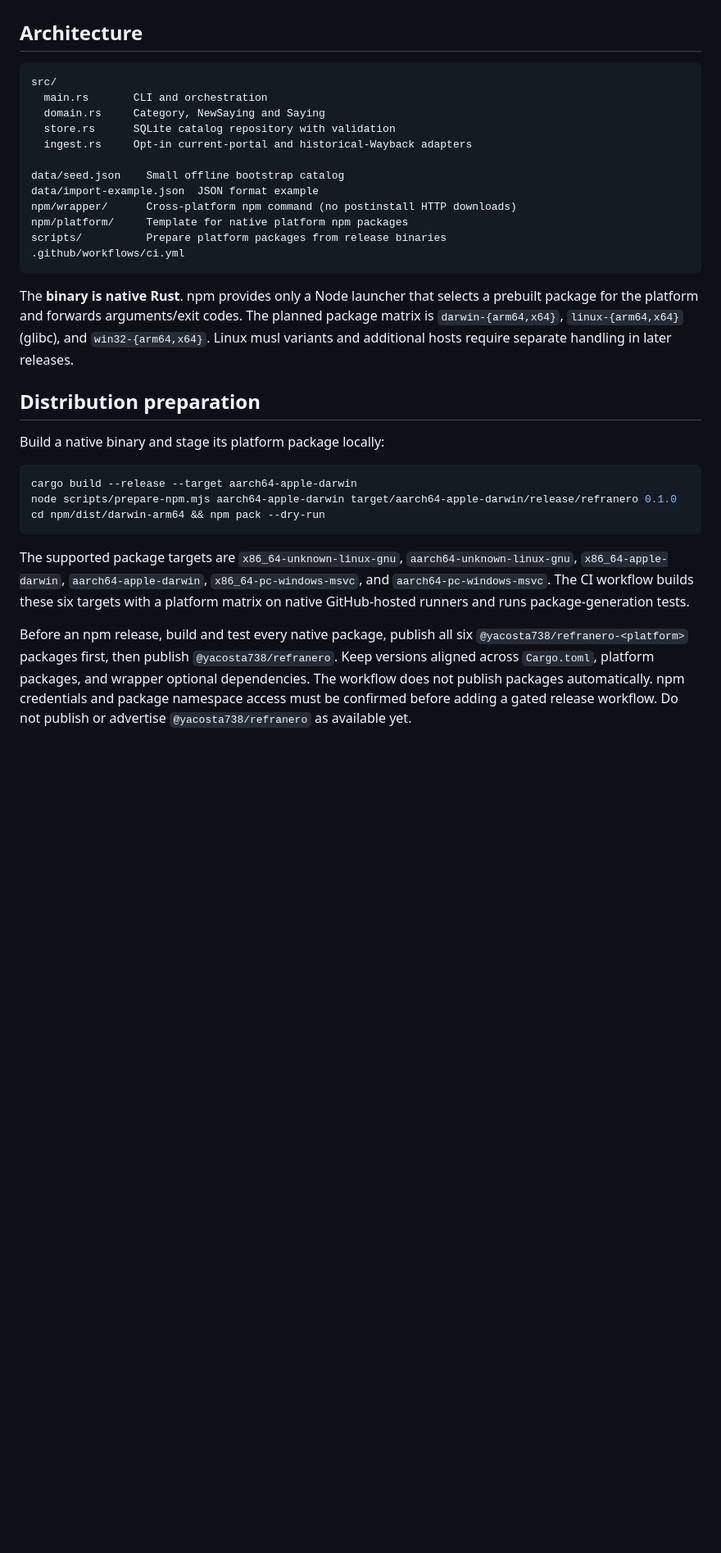
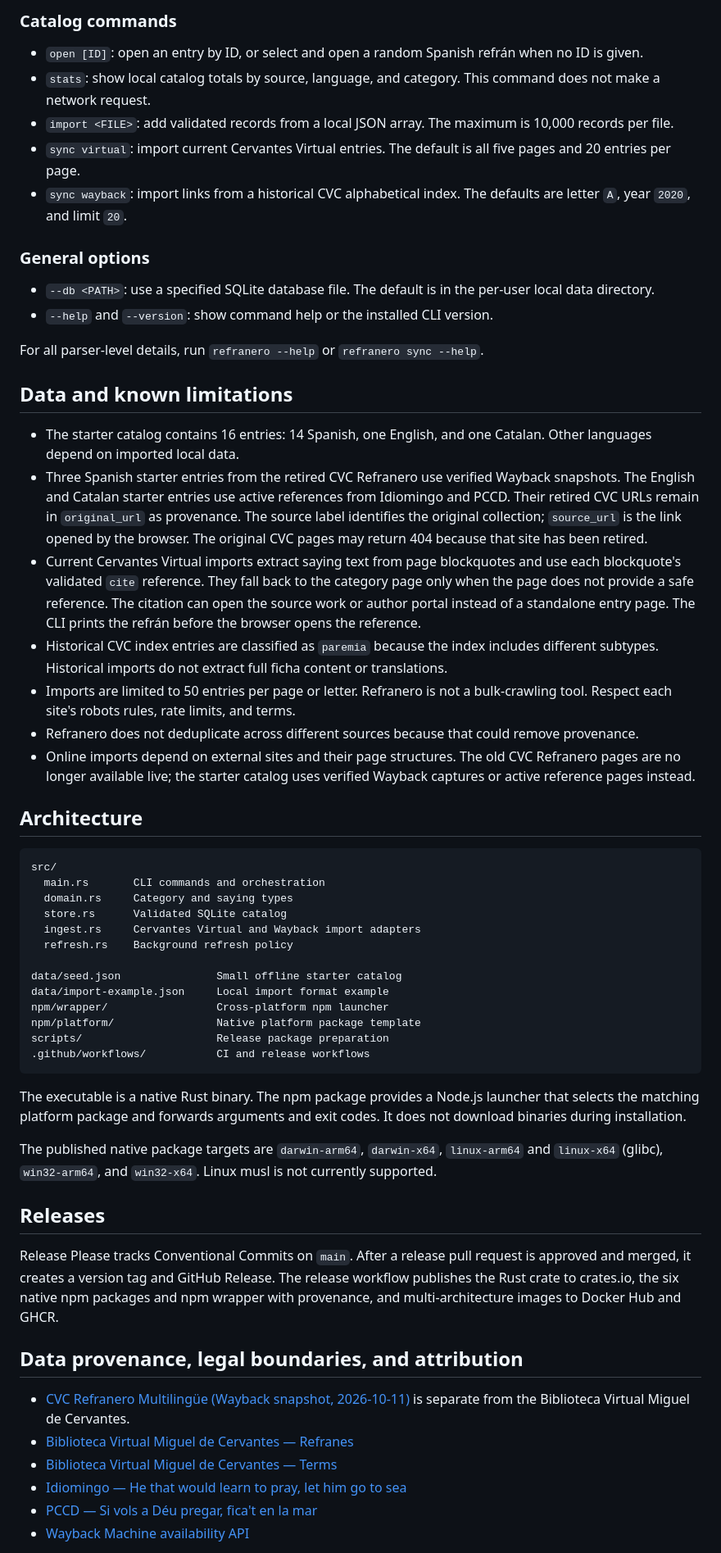
Before and after one commit to yacosta738/refranero, a Markdown page: README.md, the part around one of its changes. Shown at 82% size. GitHub-like rendering; blank space fills up the shorter version.

Commit message:
fix(source-links): reparar enlaces de origen de los refranes (#27)

````diff
--- a/README.md
+++ b/README.md
@@ -96,34 +276,91 @@ The program seeds a **small starter dataset of 16 sayings** from category pages
+### Catalog commands
+
+- `open [ID]`: open an entry by ID, or select and open a random Spanish
+  refrán when no ID is given.
+- `stats`: show local catalog totals by source, language, and category. This
+  command does not make a network request.
+- `import <FILE>`: add validated records from a local JSON array. The maximum
+  is 10,000 records per file.
+- `sync virtual`: import current Cervantes Virtual entries. The default is all
+  five pages and 20 entries per page.
+- `sync wayback`: import links from a historical CVC alphabetical index. The
+  defaults are letter `A`, year `2020`, and limit `20`.
+
+### General options
+
+- `--db <PATH>`: use a specified SQLite database file. The default is in the
+  per-user local data directory.
+- `--help` and `--version`: show command help or the installed CLI version.
+
+For all parser-level details, run `refranero --help` or `refranero sync --help`.
+
+## Data and known limitations
+
+- The starter catalog contains 16 entries: 14 Spanish, one English, and one
+  Catalan. Other languages depend on imported local data.
+- Three Spanish starter entries from the retired CVC Refranero use verified
+  Wayback snapshots. The English and Catalan starter entries use active
+  references from Idiomingo and PCCD. Their retired CVC URLs remain in
+  `original_url` as provenance. The source label identifies the original
+  collection; `source_url` is the link opened by the browser. The original CVC
+  pages may return 404 because that site has been retired.
+- Current Cervantes Virtual imports extract saying text from page blockquotes
+  and use each blockquote's validated `cite` reference. They fall back to the
+  category page only when the page does not provide a safe reference. The
+  citation can open the source work or author portal instead of a standalone
+  entry page. The CLI prints the refrán before the browser opens the reference.
+- Historical CVC index entries are classified as `paremia` because the index
+  includes different subtypes. Historical imports do not extract full ficha
+  content or translations.
+- Imports are limited to 50 entries per page or letter. Refranero is not a
+  bulk-crawling tool. Respect each site's robots rules, rate limits, and terms.
+- Refranero does not deduplicate across different sources because that could
+  remove provenance.
+- Online imports depend on external sites and their page structures. The old
+  CVC Refranero pages are no longer available live; the starter catalog uses
+  verified Wayback captures or active reference pages instead.
 
 ## Architecture
 
 ```text
 src/
-  main.rs       CLI and orchestration
-  domain.rs     Category, NewSaying and Saying
-  store.rs      SQLite catalog repository with validation
-  ingest.rs     Opt-in current-portal and historical-Wayback adapters
+  main.rs       CLI commands and orchestration
+  domain.rs     Category and saying types
+  store.rs      Validated SQLite catalog
+  ingest.rs     Cervantes Virtual and Wayback import adapters
+  refresh.rs    Background refresh policy
 
-data/seed.json    Small offline bootstrap catalog
-data/import-example.json  JSON format example
-npm/wrapper/      Cross-platform npm command (no postinstall HTTP downloads)
-npm/platform/     Template for native platform npm packages
-scripts/          Prepare platform packages from release binaries
-.github/workflows/ci.yml
+data/seed.json               Small offline starter catalog
+data/import-example.json     Local import format example
+npm/wrapper/                 Cross-platform npm launcher
+npm/platform/                Native platform package template
+scripts/                     Release package preparation
+.github/workflows/           CI and release workflows
 ```
 
-The **binary is native Rust**. npm provides only a Node launcher that selects a prebuilt package for the platform and forwards arguments/exit codes. The planned package matrix is `darwin-{arm64,x64}`, `linux-{arm64,x64}` (glibc), and `win32-{arm64,x64}`. Linux musl variants and additional hosts require separate handling in later releases.
+The executable is a native Rust binary. The npm package provides a Node.js
+launcher that selects the matching platform package and forwards arguments
+and exit codes. It does not download binaries during installation.
 
-## Distribution preparation
+The published native package targets are `darwin-arm64`, `darwin-x64`,
+`linux-arm64` and `linux-x64` (glibc), `win32-arm64`, and `win32-x64`. Linux
+musl is not currently supported.
 
-Build a native binary and stage its platform package locally:
+## Releases
 
-```sh
-cargo build --release --target aarch64-apple-darwin
-node scripts/prepare-npm.mjs aarch64-apple-darwin target/aarch64-apple-darwin/release/refranero 0.1.0
-cd npm/dist/darwin-arm64 && npm pack --dry-run
-```
+Release Please tracks Conventional Commits on `main`. After a release pull
+request is approved and merged, it creates a version tag and GitHub Release.
+The release workflow publishes the Rust crate to crates.io, the six native
+npm packages and npm wrapper with provenance, and multi-architecture images
+to Docker Hub and GHCR.
 
-The supported package targets are `x86_64-unknown-linux-gnu`, `aarch64-unknown-linux-gnu`, `x86_64-apple-darwin`, `aarch64-apple-darwin`, `x86_64-pc-windows-msvc`, and `aarch64-pc-windows-msvc`. The CI workflow builds these six targets with a platform matrix on native GitHub-hosted runners and runs package-generation tests.
+## Data provenance, legal boundaries, and attribution
 
-Before an npm release, build and test every native package, publish all six `@yacosta738/refranero-<platform>` packages first, then publish `@yacosta738/refranero`. Keep versions aligned across `Cargo.toml`, platform packages, and wrapper optional dependencies. The workflow does not publish packages automatically. npm credentials and package namespace access must be confirmed before adding a gated release workflow. Do not publish or advertise `@yacosta738/refranero` as available yet.
+- [CVC Refranero Multilingüe (Wayback snapshot, 2026-10-11)](https://web.archive.org/web/20261011222412/https://cvc.cervantes.es/lengua/refranero/)
+  is separate from the Biblioteca Virtual Miguel de Cervantes.
+- [Biblioteca Virtual Miguel de Cervantes — Refranes](https://www.cervantesvirtual.com/portales/refranes_dichos_proverbios_citas_adivinanzas/refran/)
+- [Biblioteca Virtual Miguel de Cervantes — Terms](https://www.cervantesvirtual.com/marco-legal/)
+- [Idiomingo — He that would learn to pray, let him go to sea](https://idiomingo.com/proverbs/he-that-would-learn-to-pray-let-him-go-to-sea)
+- [PCCD — Si vols a Déu pregar, fica't en la mar](https://pccd.dites.cat/p/Si_vols_a_D%C3%A9u_pregar%2C_fica%27t_en_la_mar)
+- [Wayback Machine availability API](https://archive.org/wayback/available)
 
````
Also changed, not shown: other parts of README.md (+221 -40 lines), assets/refranero.png (added), 3 other files.
